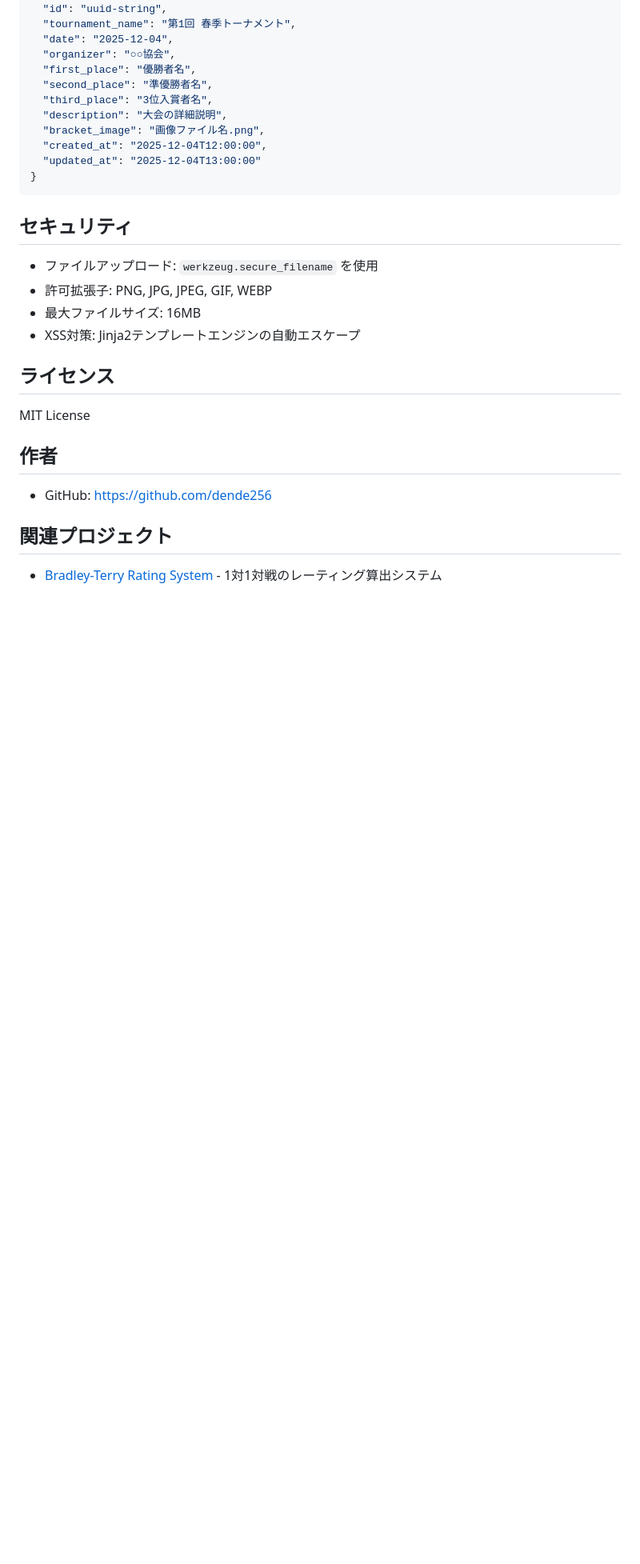
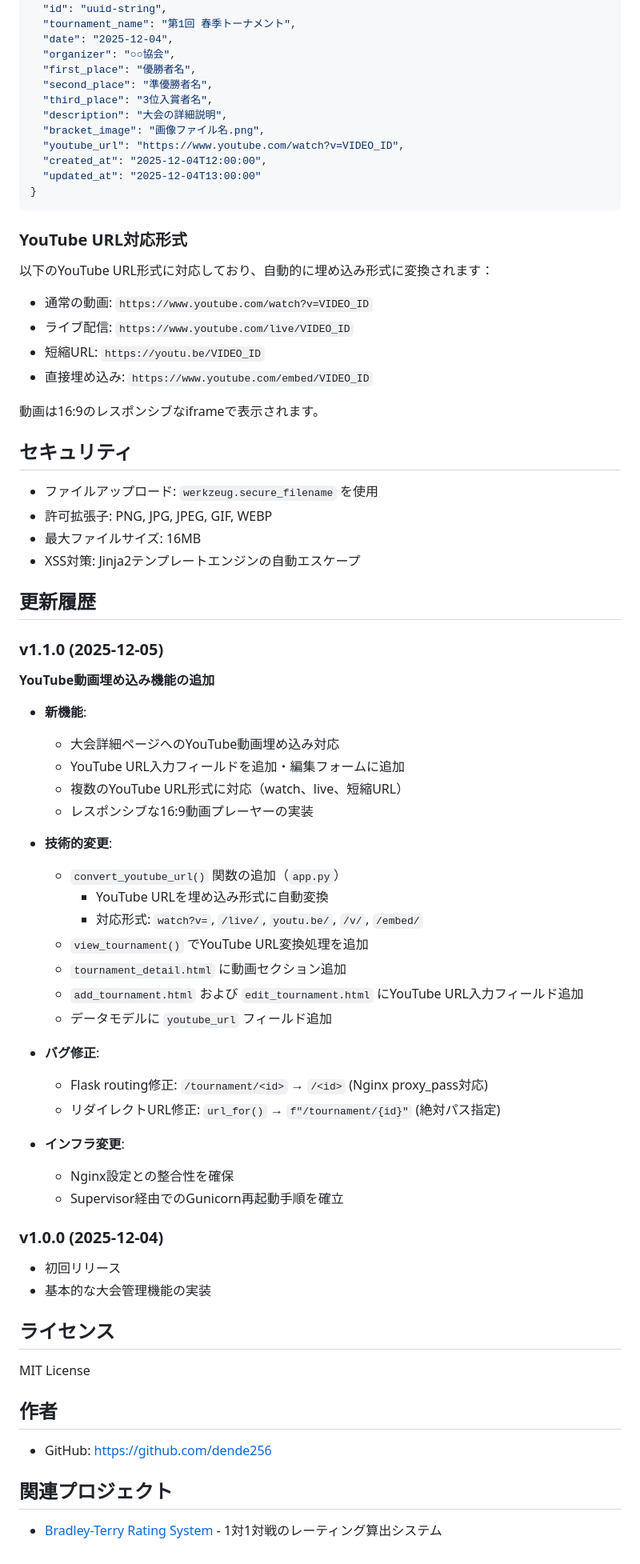
Before and after one commit to dende256/tournament-history, a Markdown page: README.md, the part around one of its changes. Shown at 80% size. GitHub-like rendering; blank space fills up the shorter version.

Commit message:
docs: Add YouTube embed feature documentation to README

````diff
--- a/README.md
+++ b/README.md
@@ -123,10 +124,22 @@ gunicorn -c gunicorn_config.py app:app
   "third_place": "3位入賞者名",
   "description": "大会の詳細説明",
   "bracket_image": "画像ファイル名.png",
+  "youtube_url": "https://www.youtube.com/watch?v=VIDEO_ID",
   "created_at": "2025-12-04T12:00:00",
   "updated_at": "2025-12-04T13:00:00"
 }
 ```
+
+### YouTube URL対応形式
+
+以下のYouTube URL形式に対応しており、自動的に埋め込み形式に変換されます：
+
+- 通常の動画: `https://www.youtube.com/watch?v=VIDEO_ID`
+- ライブ配信: `https://www.youtube.com/live/VIDEO_ID`
+- 短縮URL: `https://youtu.be/VIDEO_ID`
+- 直接埋め込み: `https://www.youtube.com/embed/VIDEO_ID`
+
+動画は16:9のレスポンシブなiframeで表示されます。
 
 ## セキュリティ
 
@@ -134,6 +147,40 @@ gunicorn -c gunicorn_config.py app:app
 - 許可拡張子: PNG, JPG, JPEG, GIF, WEBP
 - 最大ファイルサイズ: 16MB
 - XSS対策: Jinja2テンプレートエンジンの自動エスケープ
+
+## 更新履歴
+
+### v1.1.0 (2025-12-05)
+
+**YouTube動画埋め込み機能の追加**
+
+- **新機能**:
+  - 大会詳細ページへのYouTube動画埋め込み対応
+  - YouTube URL入力フィールドを追加・編集フォームに追加
+  - 複数のYouTube URL形式に対応（watch、live、短縮URL）
+  - レスポンシブな16:9動画プレーヤーの実装
+
+- **技術的変更**:
+  - `convert_youtube_url()` 関数の追加（`app.py`）
+    - YouTube URLを埋め込み形式に自動変換
+    - 対応形式: `watch?v=`, `/live/`, `youtu.be/`, `/v/`, `/embed/`
+  - `view_tournament()` でYouTube URL変換処理を追加
+  - `tournament_detail.html` に動画セクション追加
+  - `add_tournament.html` および `edit_tournament.html` にYouTube URL入力フィールド追加
+  - データモデルに `youtube_url` フィールド追加
+
+- **バグ修正**:
+  - Flask routing修正: `/tournament/<id>` → `/<id>` (Nginx proxy_pass対応)
+  - リダイレクトURL修正: `url_for()` → `f"/tournament/{id}"` (絶対パス指定)
+
+- **インフラ変更**:
+  - Nginx設定との整合性を確保
+  - Supervisor経由でのGunicorn再起動手順を確立
+
+### v1.0.0 (2025-12-04)
+
+- 初回リリース
+- 基本的な大会管理機能の実装
 
 ## ライセンス
 
````
Also changed, not shown: other parts of README.md (+2 -1 lines).
